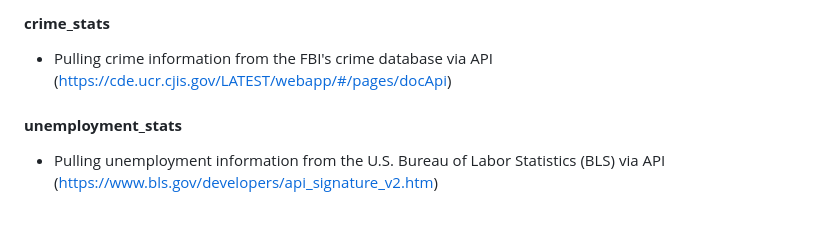
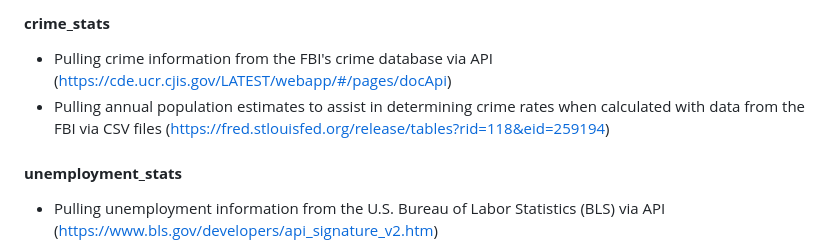
Before and after one commit to AEKoller/Group3_Project3, a Markdown page: README.md, the part around the change. Rendered like a GitHub page; blank space fills up the shorter version.

```diff
--- a/README.md
+++ b/README.md
@@ -10,6 +10,7 @@ A collection of jupyter notebooks dedicated to pulling and cleaning data.
 
 #### **crime_stats**
 - Pulling crime information from the FBI's crime database via API (https://cde.ucr.cjis.gov/LATEST/webapp/#/pages/docApi)
+- Pulling annual population estimates to assist in determining crime rates when calculated with data from the FBI via CSV files (https://fred.stlouisfed.org/release/tables?rid=118&eid=259194)
 #### **unemployment_stats**
 - Pulling unemployment information from the U.S. Bureau of Labor Statistics (BLS) via API (https://www.bls.gov/developers/api_signature_v2.htm)
 
```
